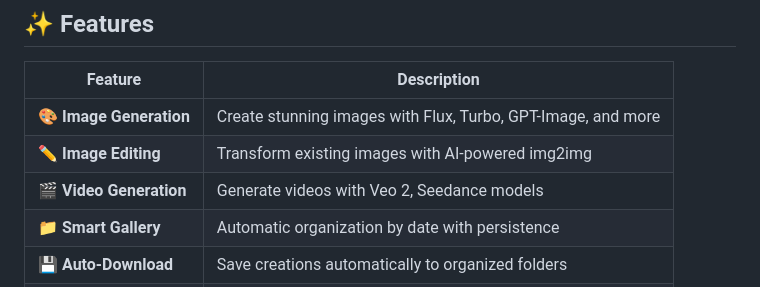
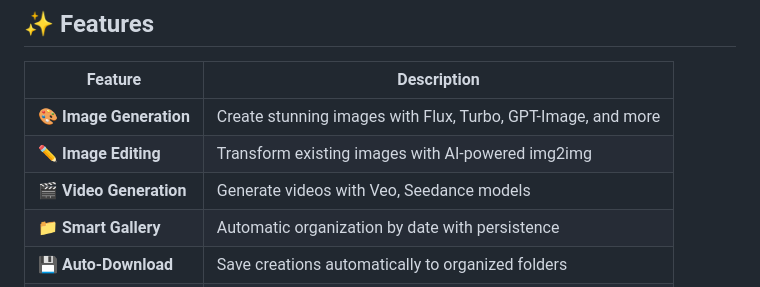
Before and after one commit to Hirothewolf/Hibiscus, a Markdown page: README.md, the part around the change. Rendered like a GitHub page.

```diff
--- a/README.md
+++ b/README.md
@@ -34,7 +34,7 @@
 |---------|-------------|
 | 🎨 **Image Generation** | Create stunning images with Flux, Turbo, GPT-Image, and more |
 | ✏️ **Image Editing** | Transform existing images with AI-powered img2img |
-| 🎬 **Video Generation** | Generate videos with Veo 2, Seedance models |
+| 🎬 **Video Generation** | Generate videos with Veo, Seedance models |
 | 📁 **Smart Gallery** | Automatic organization by date with persistence |
 | 💾 **Auto-Download** | Save creations automatically to organized folders |
 | 🔄 **Smart Retry** | Exponential backoff + safety filter persistence |
```
